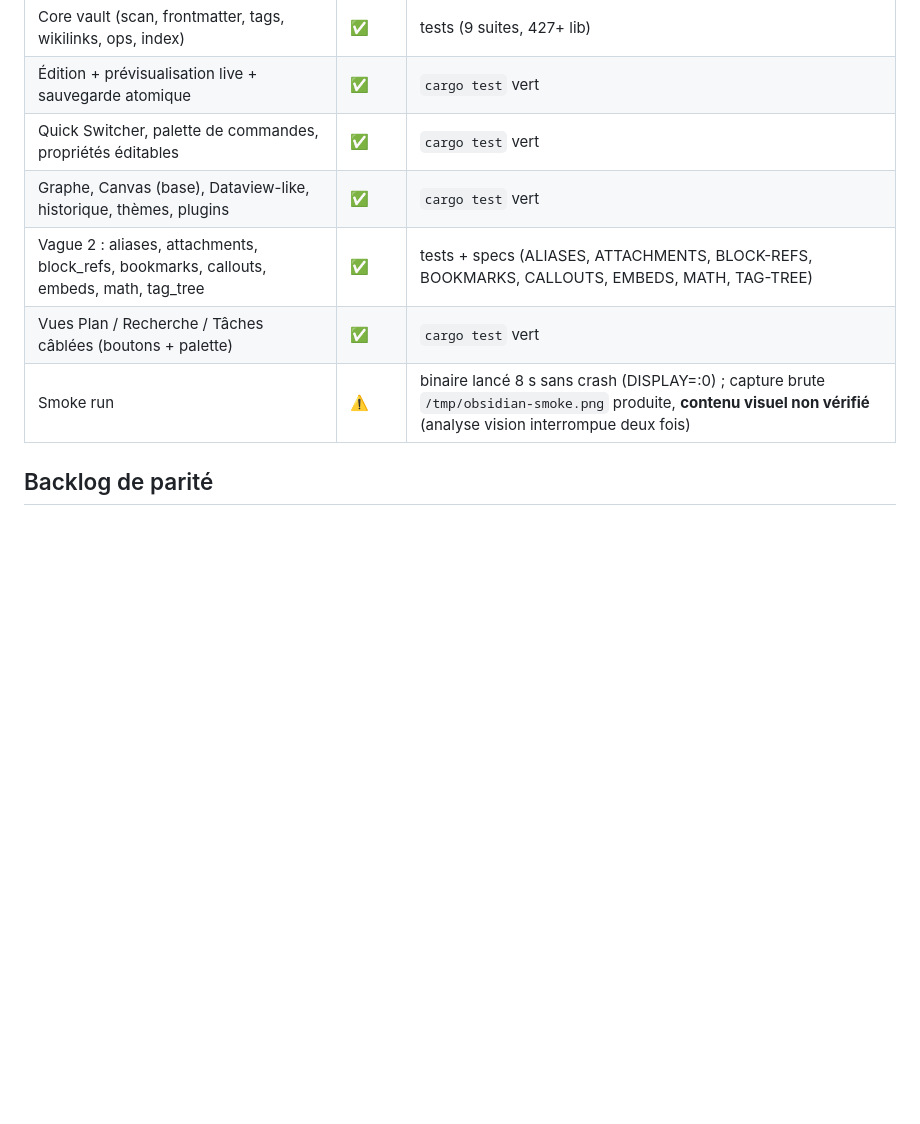
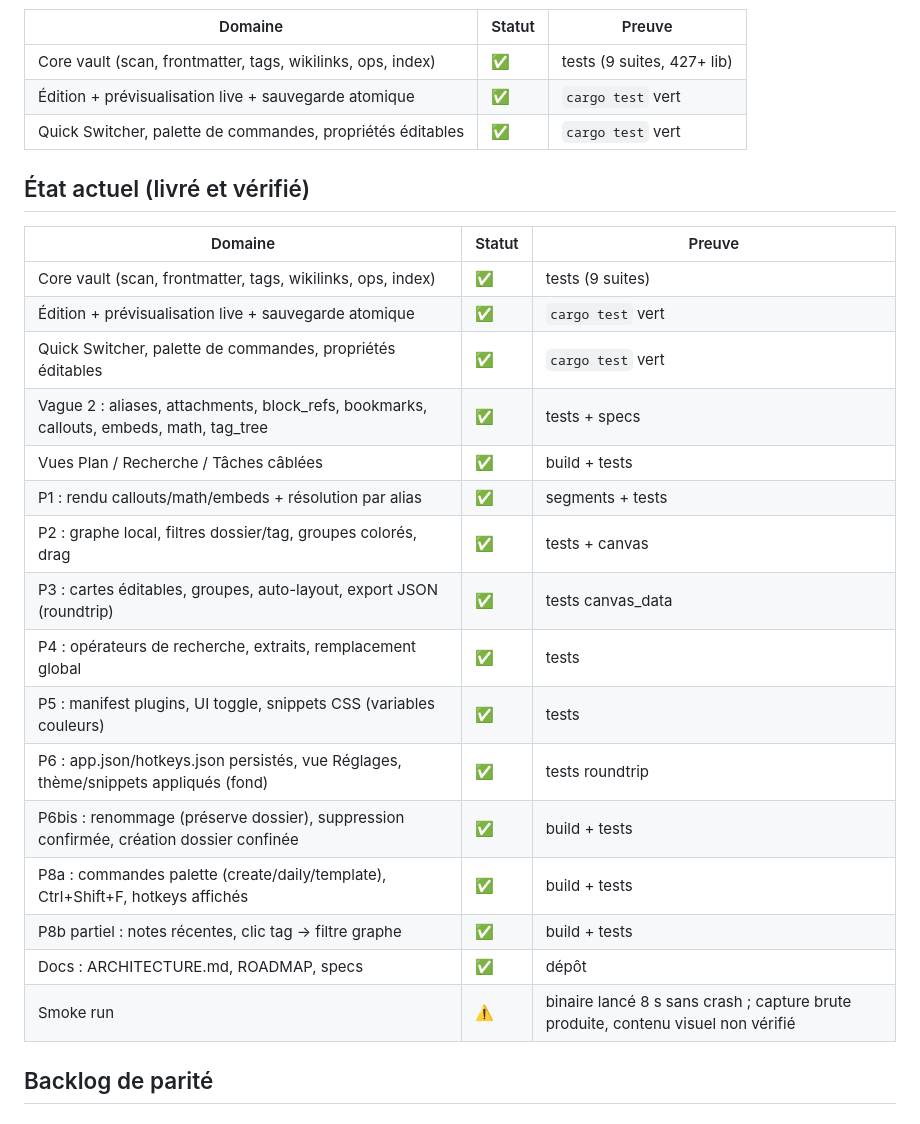
Before and after one commit to j0ltdevv/obsidian-rs, a Markdown page: docs/ROADMAP-PARITE.md, the part around the change. GitHub-like rendering; blank space fills up the shorter version.

Commit message:
Docs : ARCHITECTURE.md + ROADMAP actualisé (état P1-P8)

```diff
--- a/docs/ROADMAP-PARITE.md
+++ b/docs/ROADMAP-PARITE.md
@@ -12,10 +12,26 @@ un laps de temps raisonnable sont explicitement étiquetés « étiré ».
 | Core vault (scan, frontmatter, tags, wikilinks, ops, index) | ✅ | tests (9 suites, 427+ lib) |
 | Édition + prévisualisation live + sauvegarde atomique | ✅ | `cargo test` vert |
 | Quick Switcher, palette de commandes, propriétés éditables | ✅ | `cargo test` vert |
-| Graphe, Canvas (base), Dataview-like, historique, thèmes, plugins | ✅ | `cargo test` vert |
-| Vague 2 : aliases, attachments, block_refs, bookmarks, callouts, embeds, math, tag_tree | ✅ | tests + specs (ALIASES, ATTACHMENTS, BLOCK-REFS, BOOKMARKS, CALLOUTS, EMBEDS, MATH, TAG-TREE) |
-| Vues Plan / Recherche / Tâches câblées (boutons + palette) | ✅ | `cargo test` vert |
-| Smoke run | ⚠️ | binaire lancé 8 s sans crash (DISPLAY=:0) ; capture brute `/tmp/obsidian-smoke.png` produite, **contenu visuel non vérifié** (analyse vision interrompue deux fois) |
+## État actuel (livré et vérifié)
+
+| Domaine | Statut | Preuve |
+|---|---|---|
+| Core vault (scan, frontmatter, tags, wikilinks, ops, index) | ✅ | tests (9 suites) |
+| Édition + prévisualisation live + sauvegarde atomique | ✅ | `cargo test` vert |
+| Quick Switcher, palette de commandes, propriétés éditables | ✅ | `cargo test` vert |
+| Vague 2 : aliases, attachments, block_refs, bookmarks, callouts, embeds, math, tag_tree | ✅ | tests + specs |
+| Vues Plan / Recherche / Tâches câblées | ✅ | build + tests |
+| P1 : rendu callouts/math/embeds + résolution par alias | ✅ | segments + tests |
+| P2 : graphe local, filtres dossier/tag, groupes colorés, drag | ✅ | tests + canvas |
+| P3 : cartes éditables, groupes, auto-layout, export JSON (roundtrip) | ✅ | tests canvas_data |
+| P4 : opérateurs de recherche, extraits, remplacement global | ✅ | tests |
+| P5 : manifest plugins, UI toggle, snippets CSS (variables couleurs) | ✅ | tests |
+| P6 : app.json/hotkeys.json persistés, vue Réglages, thème/snippets appliqués (fond) | ✅ | tests roundtrip |
+| P6bis : renommage (préserve dossier), suppression confirmée, création dossier confinée | ✅ | build + tests |
+| P8a : commandes palette (create/daily/template), Ctrl+Shift+F, hotkeys affichés | ✅ | build + tests |
+| P8b partiel : notes récentes, clic tag → filtre graphe | ✅ | build + tests |
+| Docs : ARCHITECTURE.md, ROADMAP, specs | ✅ | dépôt |
+| Smoke run | ⚠️ | binaire lancé 8 s sans crash ; capture brute produite, contenu visuel non vérifié |
 
 ## Backlog de parité
 
```
Also changed, not shown: docs/ARCHITECTURE.md (added, +58 -0 lines).
